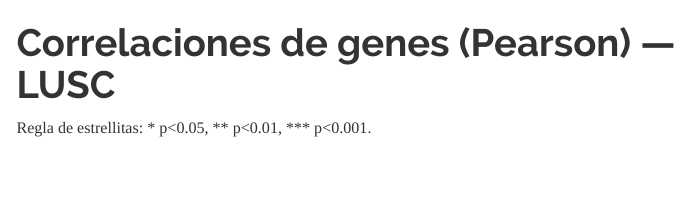
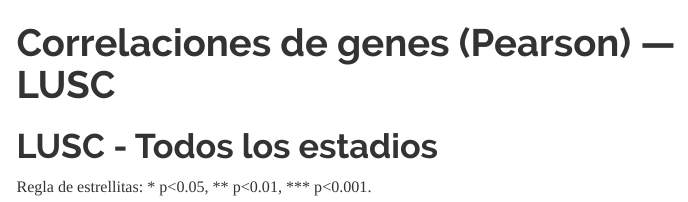
Before and after one commit to Lamartaav/TESIS, an R Markdown document (PEARSON_TODOSestadios_TUMOR_LUSC.Rmd): the page in a window 1100 px wide, from its top. Rendered offline with R 4.5, knitr and Pandoc, with nearby package versions; the code chunks are not run, so their results and figures are left out; menus at the side of the page are left out.

Commit message:
Update PEARSON_TODOSestadios_TUMOR_LUSC.Rmd

````diff
--- a/PEARSON_TODOSestadios_TUMOR_LUSC.Rmd
+++ b/PEARSON_TODOSestadios_TUMOR_LUSC.Rmd
@@ -7,6 +7,8 @@ output:
     theme: readable
     df_print: paged
 ---
+
+# LUSC - Todos los estadios
 
 ```{r setup, include=FALSE}
 knitr::opts_chunk$set(echo = TRUE, message = FALSE, warning = FALSE, cache = TRUE)
````
